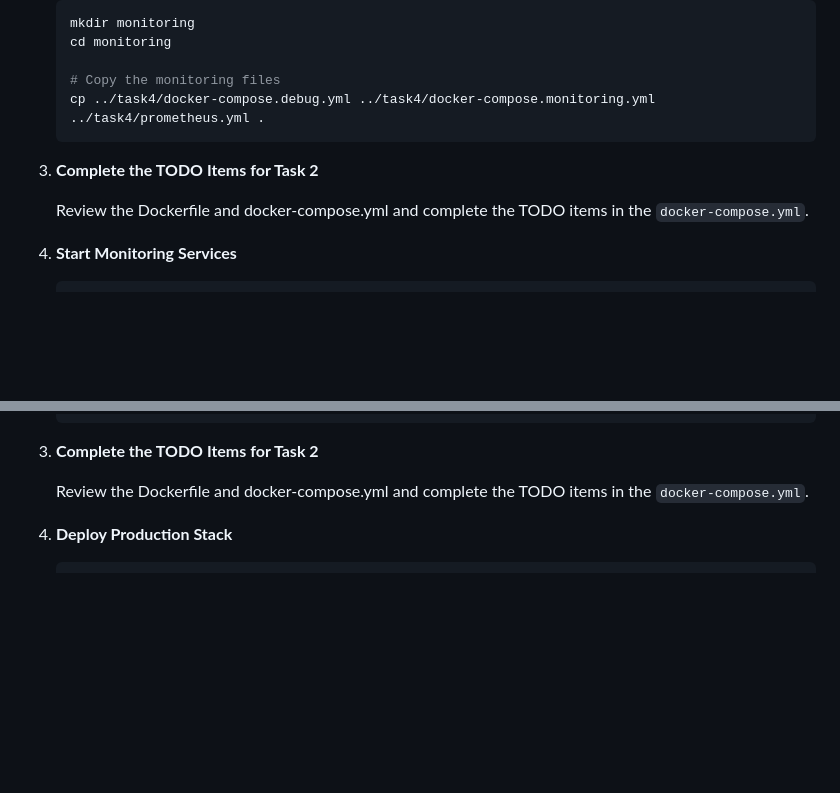
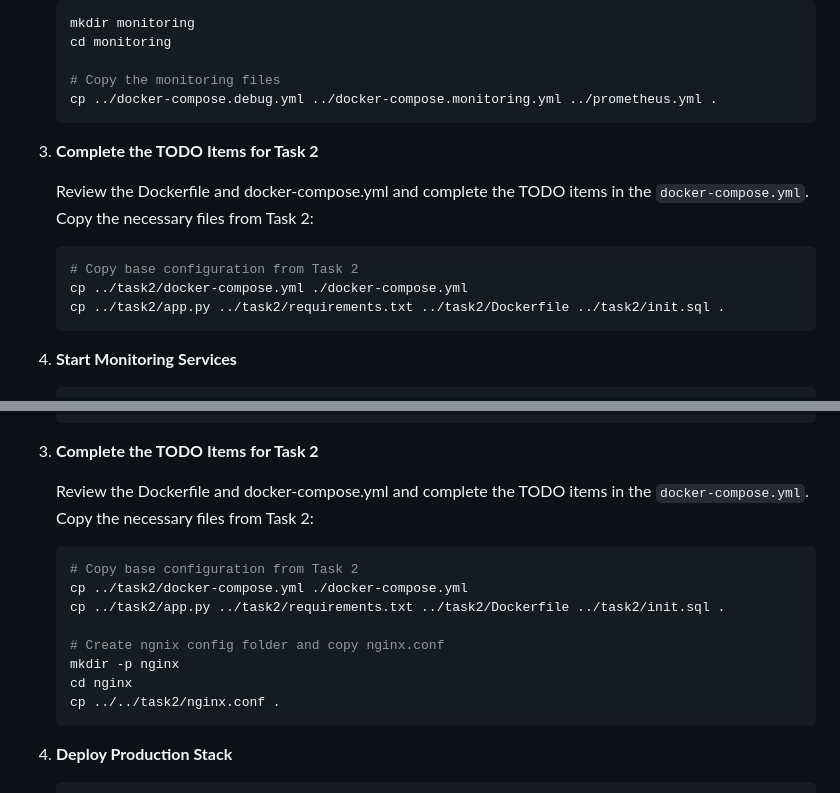
Before and after one commit to ismaeljimenezmejias/dat515_project_personalgithub, a Markdown page: 4docker/4-compose/README.md, 2 parts joined by grey strips. Drawn GitHub-style; blank space fills up the shorter version.

Commit message:
fix(README): update file paths and instructions for Task 4 and 5 configuration in docker

````diff
--- a/4docker/4-compose/README.md
+++ b/4docker/4-compose/README.md
@@ -294,12 +294,18 @@ By the end of this lab, you will be able to:
    cd monitoring
 
    # Copy the monitoring files
-   cp ../task4/docker-compose.debug.yml ../task4/docker-compose.monitoring.yml ../task4/prometheus.yml .
+   cp ../docker-compose.debug.yml ../docker-compose.monitoring.yml ../prometheus.yml .
    ```
 
 3. **Complete the TODO Items for Task 2**
 
-   Review the Dockerfile and docker-compose.yml and complete the TODO items in the `docker-compose.yml`.
+   Review the Dockerfile and docker-compose.yml and complete the TODO items in the `docker-compose.yml`. Copy the necessary files from Task 2:
+
+   ```console
+   # Copy base configuration from Task 2
+   cp ../task2/docker-compose.yml ./docker-compose.yml
+   cp ../task2/app.py ../task2/requirements.txt ../task2/Dockerfile ../task2/init.sql .
+   ```
 
 4. **Start Monitoring Services**
 
@@ -362,7 +368,18 @@ By the end of this lab, you will be able to:
 
 3. **Complete the TODO Items for Task 2**
 
-   Review the Dockerfile and docker-compose.yml and complete the TODO items in the `docker-compose.yml`.
+   Review the Dockerfile and docker-compose.yml and complete the TODO items in the `docker-compose.yml`. Copy the necessary files from Task 2:
+
+   ```console
+   # Copy base configuration from Task 2
+   cp ../task2/docker-compose.yml ./docker-compose.yml
+   cp ../task2/app.py ../task2/requirements.txt ../task2/Dockerfile ../task2/init.sql .
+
+   # Create ngnix config folder and copy nginx.conf
+   mkdir -p nginx
+   cd nginx
+   cp ../../task2/nginx.conf .
+   ```
 
 4. **Deploy Production Stack**
 
````
